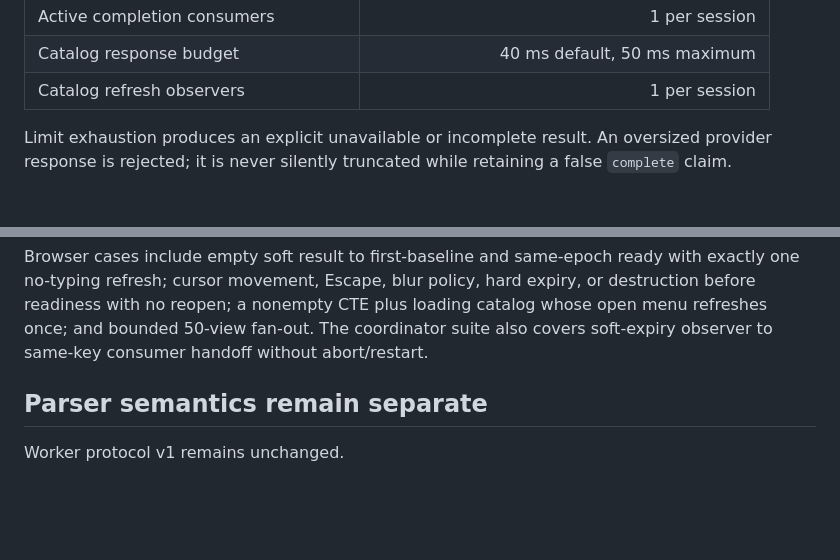
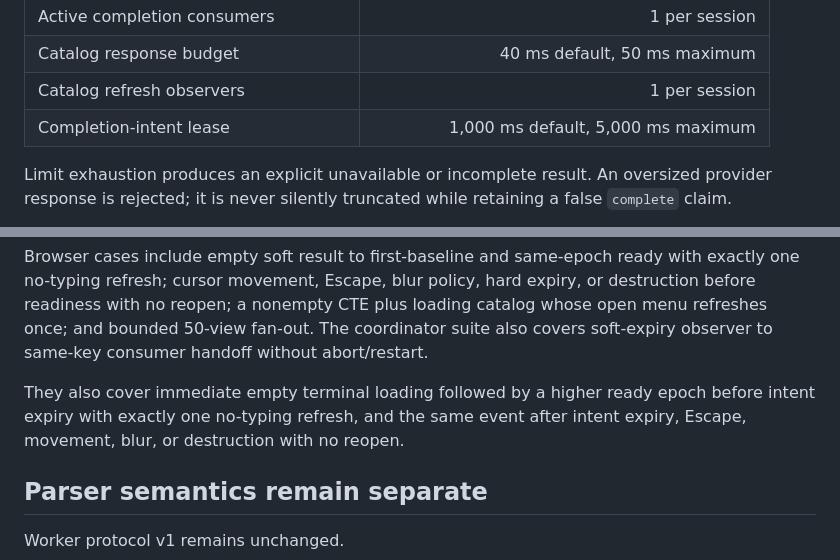
Before and after one commit to marimo-team/codemirror-sql, a Markdown page: docs/adr/0005-parser-independent-relation-completion.md, 2 parts joined by grey strips. GitHub-like rendering; blank space fills up the shorter version.

```diff
--- a/docs/adr/0005-parser-independent-relation-completion.md
+++ b/docs/adr/0005-parser-independent-relation-completion.md
@@ -536,6 +541,7 @@ The initial checked limits are:
 | Active completion consumers | 1 per session |
 | Catalog response budget | 40 ms default, 50 ms maximum |
 | Catalog refresh observers | 1 per session |
+| Completion-intent lease | 1,000 ms default, 5,000 ms maximum |
 
 Limit exhaustion produces an explicit unavailable or incomplete result. An
 oversized provider response is rejected; it is never silently truncated while
@@ -617,6 +624,11 @@ expiry, or destruction before readiness with no reopen; a nonempty CTE plus
 loading catalog whose open menu refreshes once; and bounded 50-view fan-out.
 The coordinator suite also covers soft-expiry observer to same-key consumer
 handoff without abort/restart.
+
+They also cover immediate empty terminal loading followed by a higher ready
+epoch before intent expiry with exactly one no-typing refresh, and the same
+event after intent expiry, Escape, movement, blur, or destruction with no
+reopen.
 
 ## Parser semantics remain separate
 
```
Also changed, not shown: other parts of docs/adr/0005-parser-independent-relation-completion.md (+13 -7 lines).
